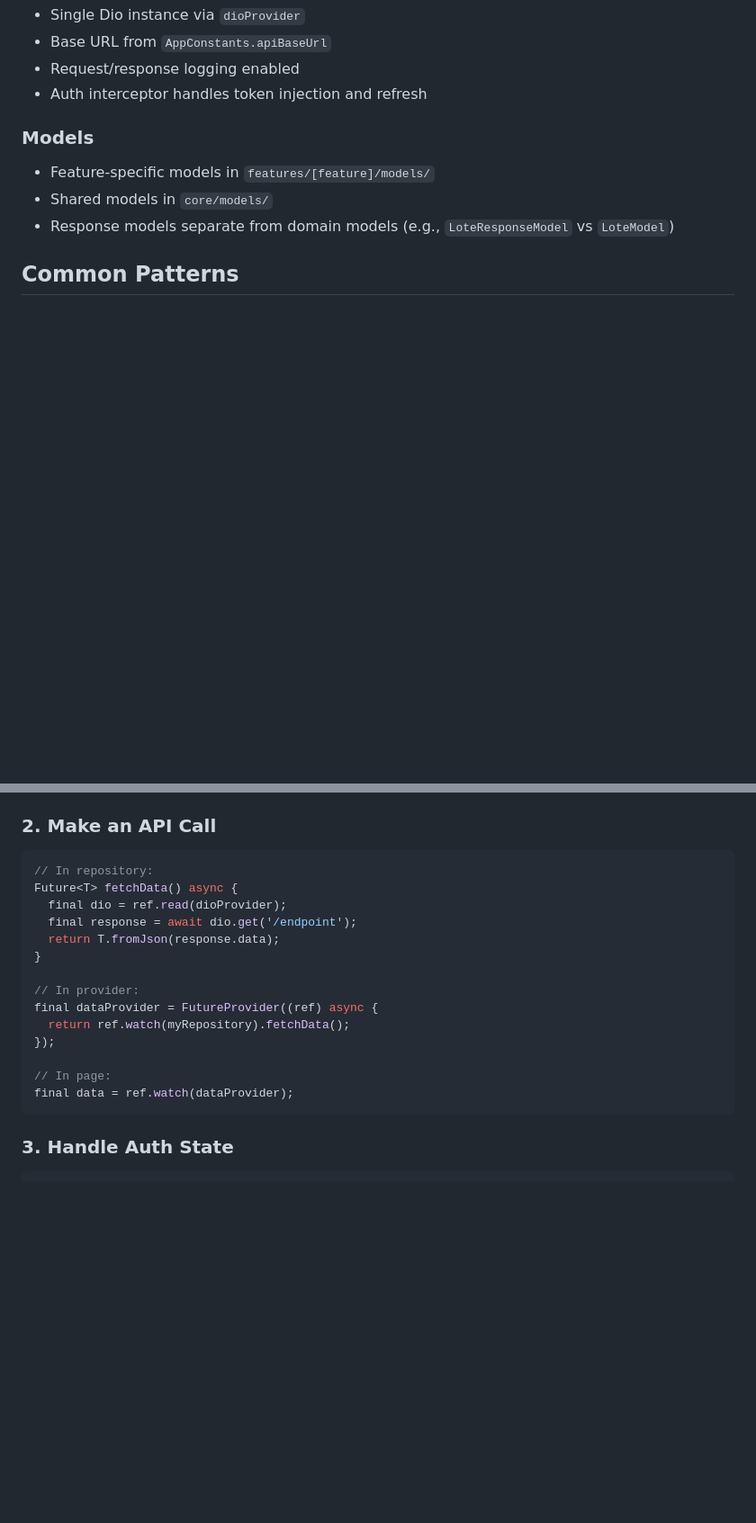
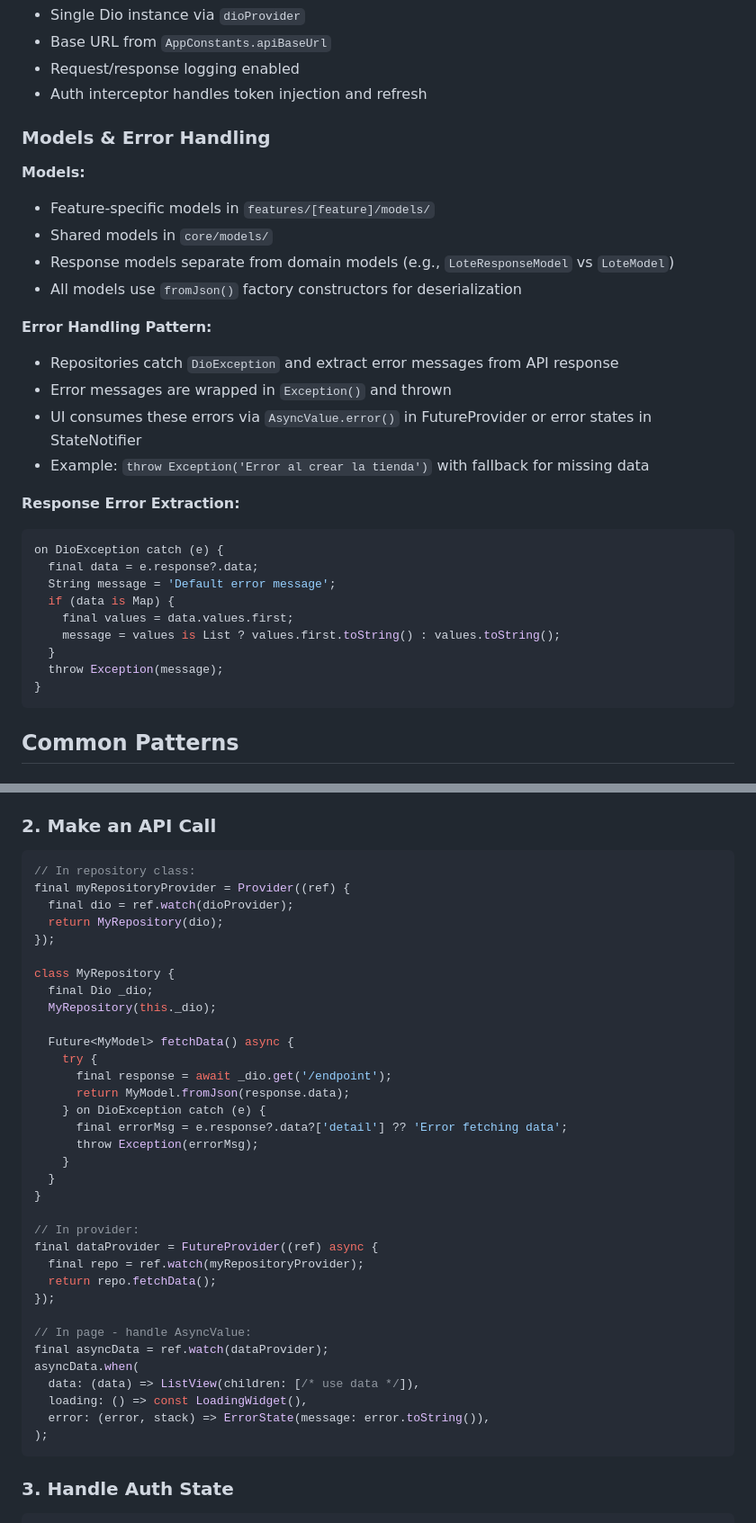
Before and after one commit to DanielfQo/MANAGEMENT-SYSTEM-UI, a Markdown page: CLAUDE.md, 2 parts joined by grey strips. Shown at 90% size. Rendered like a GitHub page; blank space fills up the shorter version.

````diff
--- a/CLAUDE.md
+++ b/CLAUDE.md
@@ -132,11 +170,32 @@ The app uses **Riverpod** for all state management. Key patterns:
 - Request/response logging enabled
 - Auth interceptor handles token injection and refresh
 
-### Models
+### Models & Error Handling
 
+**Models:**
 - Feature-specific models in `features/[feature]/models/`
 - Shared models in `core/models/`
 - Response models separate from domain models (e.g., `LoteResponseModel` vs `LoteModel`)
+- All models use `fromJson()` factory constructors for deserialization
+
+**Error Handling Pattern:**
+- Repositories catch `DioException` and extract error messages from API response
+- Error messages are wrapped in `Exception()` and thrown
+- UI consumes these errors via `AsyncValue.error()` in FutureProvider or error states in StateNotifier
+- Example: `throw Exception('Error al crear la tienda')` with fallback for missing data
+
+**Response Error Extraction:**
+```dart
+on DioException catch (e) {
+  final data = e.response?.data;
+  String message = 'Default error message';
+  if (data is Map) {
+    final values = data.values.first;
+    message = values is List ? values.first.toString() : values.toString();
+  }
+  throw Exception(message);
+}
+```
 
 ## Common Patterns
 
@@ -152,20 +211,40 @@ The app uses **Riverpod** for all state management. Key patterns:
 ### 2. Make an API Call
 
 ```dart
-// In repository:
-Future<T> fetchData() async {
-  final dio = ref.read(dioProvider);
-  final response = await dio.get('/endpoint');
-  return T.fromJson(response.data);
+// In repository class:
+final myRepositoryProvider = Provider((ref) {
+  final dio = ref.watch(dioProvider);
+  return MyRepository(dio);
+});
+
+class MyRepository {
+  final Dio _dio;
+  MyRepository(this._dio);
+
+  Future<MyModel> fetchData() async {
+    try {
+      final response = await _dio.get('/endpoint');
+      return MyModel.fromJson(response.data);
+    } on DioException catch (e) {
+      final errorMsg = e.response?.data?['detail'] ?? 'Error fetching data';
+      throw Exception(errorMsg);
+    }
+  }
 }
 
 // In provider:
 final dataProvider = FutureProvider((ref) async {
-  return ref.watch(myRepository).fetchData();
+  final repo = ref.watch(myRepositoryProvider);
+  return repo.fetchData();
 });
 
-// In page:
-final data = ref.watch(dataProvider);
+// In page - handle AsyncValue:
+final asyncData = ref.watch(dataProvider);
+asyncData.when(
+  data: (data) => ListView(children: [/* use data */]),
+  loading: () => const LoadingWidget(),
+  error: (error, stack) => ErrorState(message: error.toString()),
+);
 ```
 
 ### 3. Handle Auth State
````
Also changed, not shown: other parts of CLAUDE.md (+79 -14 lines).
